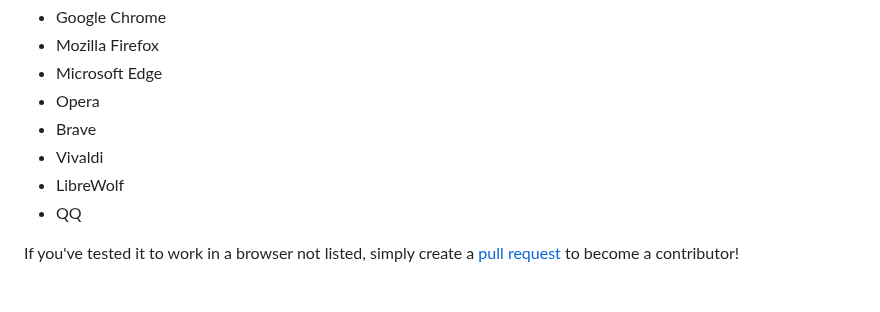
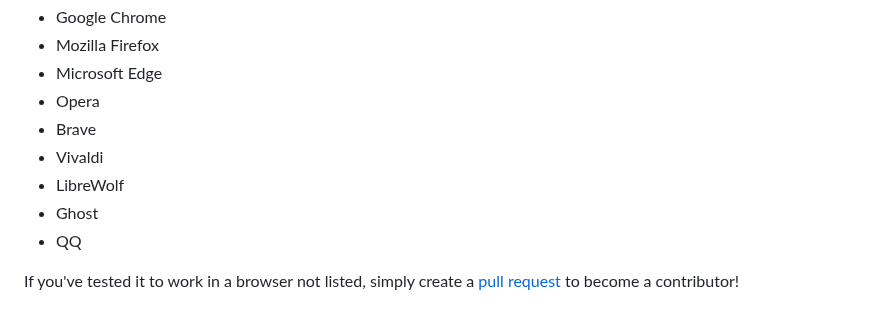
Before and after one commit to KudoAI/duckduckgpt, a Markdown page: README.md, the part around the change. GitHub-like rendering.

Commit message:
Added Ghost browser to compatibility section

```diff
--- a/README.md
+++ b/README.md
@@ -70,6 +70,7 @@ DuckDuckGPT relies on code from the powerful [chatgpt.js](https://github.com/cha
 - Brave
 - Vivaldi
 - LibreWolf
+- Ghost
 - QQ
 
 If you've tested it to work in a browser not listed, simply create a [pull request](https://github.duckduckgpt.com/pulls) to become a contributor!
```
